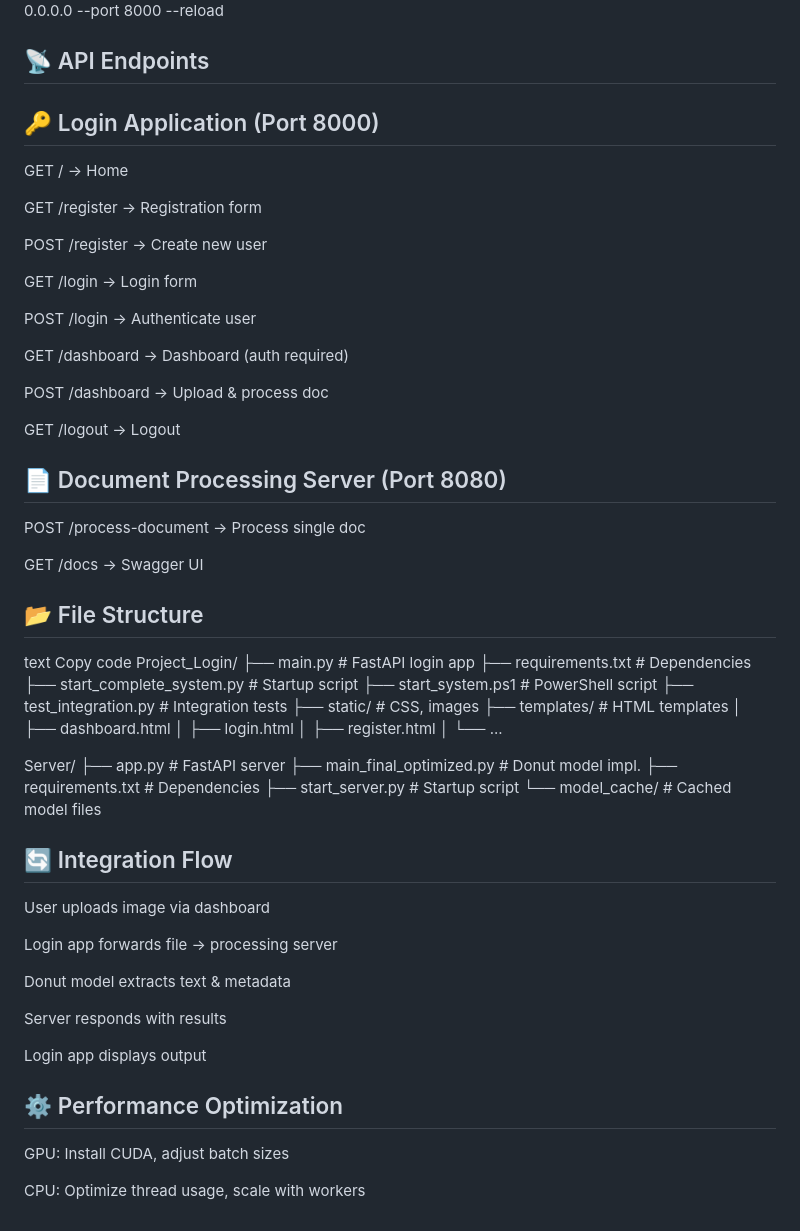
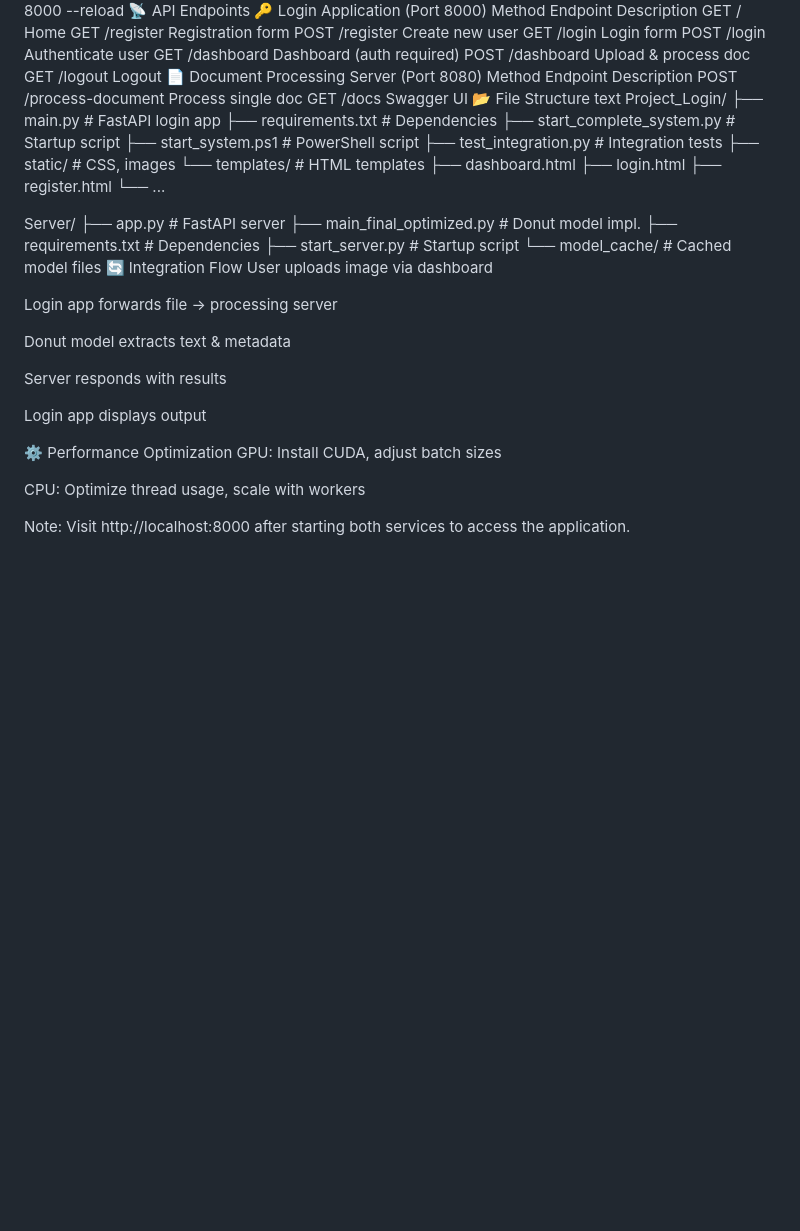
Before and after one commit to Tjan1Kajba/Sparko, a Markdown page: README.md, the part around the change printed below. GitHub-like rendering; blank space fills up the shorter version.

```diff
--- a/README.md
+++ b/README.md
@@ -86,32 +78,23 @@ Copy code
 cd Project_Login
 pip install -r requirements.txt
 python -m uvicorn main:app --host 0.0.0.0 --port 8000 --reload
-## 📡 API Endpoints
-## 🔑 Login Application (Port 8000)
-GET / → Home
-
-GET /register → Registration form
-
-POST /register → Create new user
-
-GET /login → Login form
-
-POST /login → Authenticate user
-
-GET /dashboard → Dashboard (auth required)
-
-POST /dashboard → Upload & process doc
-
-GET /logout → Logout
-
-## 📄 Document Processing Server (Port 8080)
-POST /process-document → Process single doc
-
-GET /docs → Swagger UI
-
-## 📂 File Structure
+📡 API Endpoints
+🔑 Login Application (Port 8000)
+Method	Endpoint	Description
+GET	/	Home
+GET	/register	Registration form
+POST	/register	Create new user
+GET	/login	Login form
+POST	/login	Authenticate user
+GET	/dashboard	Dashboard (auth required)
+POST	/dashboard	Upload & process doc
+GET	/logout	Logout
+📄 Document Processing Server (Port 8080)
+Method	Endpoint	Description
+POST	/process-document	Process single doc
+GET	/docs	Swagger UI
+📂 File Structure
 text
-Copy code
 Project_Login/
 ├── main.py                     # FastAPI login app
 ├── requirements.txt            # Dependencies
@@ -119,11 +102,11 @@ Project_Login/
 ├── start_system.ps1            # PowerShell script
 ├── test_integration.py         # Integration tests
 ├── static/                     # CSS, images
-├── templates/                  # HTML templates
-│   ├── dashboard.html
-│   ├── login.html
-│   ├── register.html
-│   └── ...
+└── templates/                  # HTML templates
+    ├── dashboard.html
+    ├── login.html
+    ├── register.html
+    └── ...
 
 Server/
 ├── app.py                      # FastAPI server
@@ -131,7 +114,7 @@ Server/
 ├── requirements.txt            # Dependencies
 ├── start_server.py             # Startup script
 └── model_cache/                # Cached model files
-## 🔄 Integration Flow
+🔄 Integration Flow
 User uploads image via dashboard
 
 Login app forwards file → processing server
@@ -142,7 +125,9 @@ Server responds with results
 
 Login app displays output
 
-## ⚙️ Performance Optimization
+⚙️ Performance Optimization
 GPU: Install CUDA, adjust batch sizes
 
 CPU: Optimize thread usage, scale with workers
+
+Note: Visit http://localhost:8000 after starting both services to access the application.
```
Also changed, not shown: other parts of README.md (+14 -22 lines).
